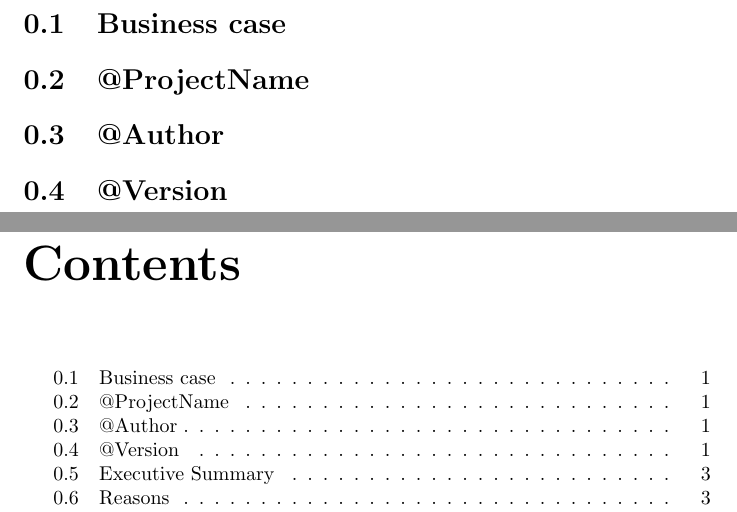
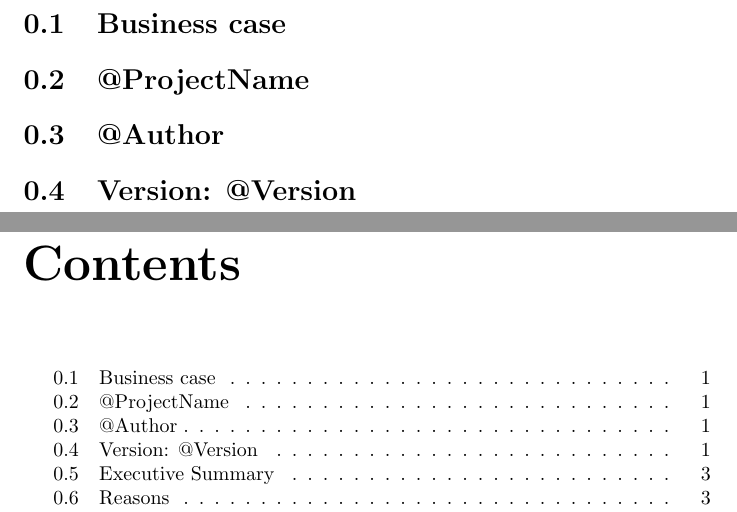
Before and after one commit to zed3250/gl4_ppp_backend, a LaTeX document (resources/docs/business-case-template.tex): two parts of pages 1 and 2 of 3, joined at a grey line, cut so that both start at the same text. Compiled offline with pdfLaTeX.

Commit message:
fixed type in word version

```diff
--- a/resources/docs/business-case-template.tex
+++ b/resources/docs/business-case-template.tex
@@ -5,7 +5,7 @@
 \section{@ProjectName}
 \date{\today}
 \section{@Author}
-\section{@Version}
+\section{Version: @Version}
 
 \tableofcontents
 
```
